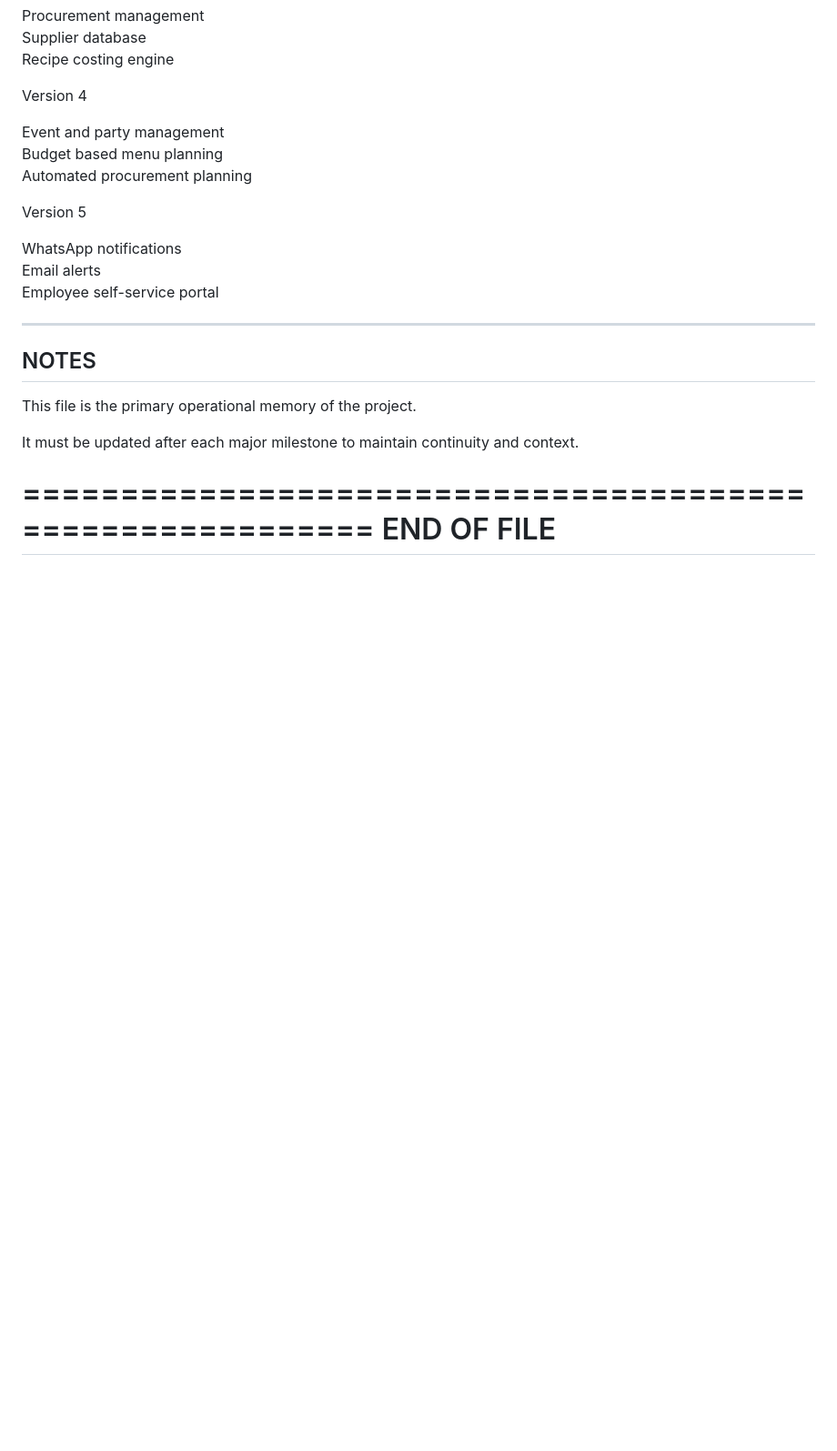
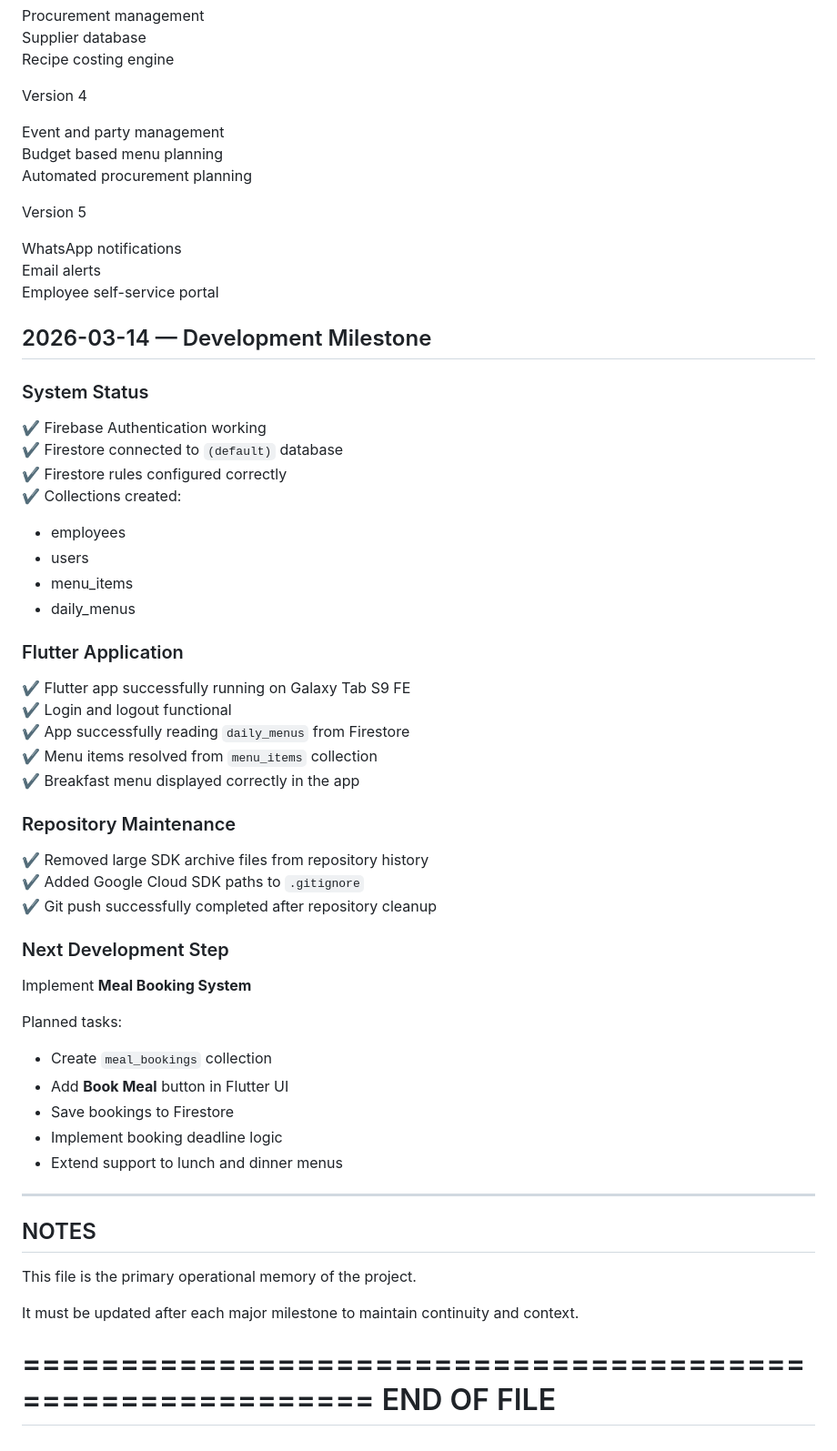
Before and after one commit to AwaizFatima08/Mess-Cafe-Automation-V1, a Markdown page: project_state/project_status.md, the part around the change. Shown at 91% size. GitHub-like rendering; blank space fills up the shorter version.

Commit message:
Update development milestone after Flutter menu integration

```diff
--- a/project_state/project_status.md
+++ b/project_state/project_status.md
@@ -354,7 +354,39 @@ WhatsApp notifications
 Email alerts
 Employee self-service portal
 
+## 2026-03-14 — Development Milestone
 
+### System Status
+✔ Firebase Authentication working
+✔ Firestore connected to `(default)` database
+✔ Firestore rules configured correctly
+✔ Collections created:
+- employees
+- users
+- menu_items
+- daily_menus
+
+### Flutter Application
+✔ Flutter app successfully running on Galaxy Tab S9 FE
+✔ Login and logout functional
+✔ App successfully reading `daily_menus` from Firestore
+✔ Menu items resolved from `menu_items` collection
+✔ Breakfast menu displayed correctly in the app
+
+### Repository Maintenance
+✔ Removed large SDK archive files from repository history
+✔ Added Google Cloud SDK paths to `.gitignore`
+✔ Git push successfully completed after repository cleanup
+
+### Next Development Step
+Implement **Meal Booking System**
+
+Planned tasks:
+- Create `meal_bookings` collection
+- Add **Book Meal** button in Flutter UI
+- Save bookings to Firestore
+- Implement booking deadline logic
+- Extend support to lunch and dinner menus
 ----------------------------------------------------------
 NOTES
 ----------------------------------------------------------
```
